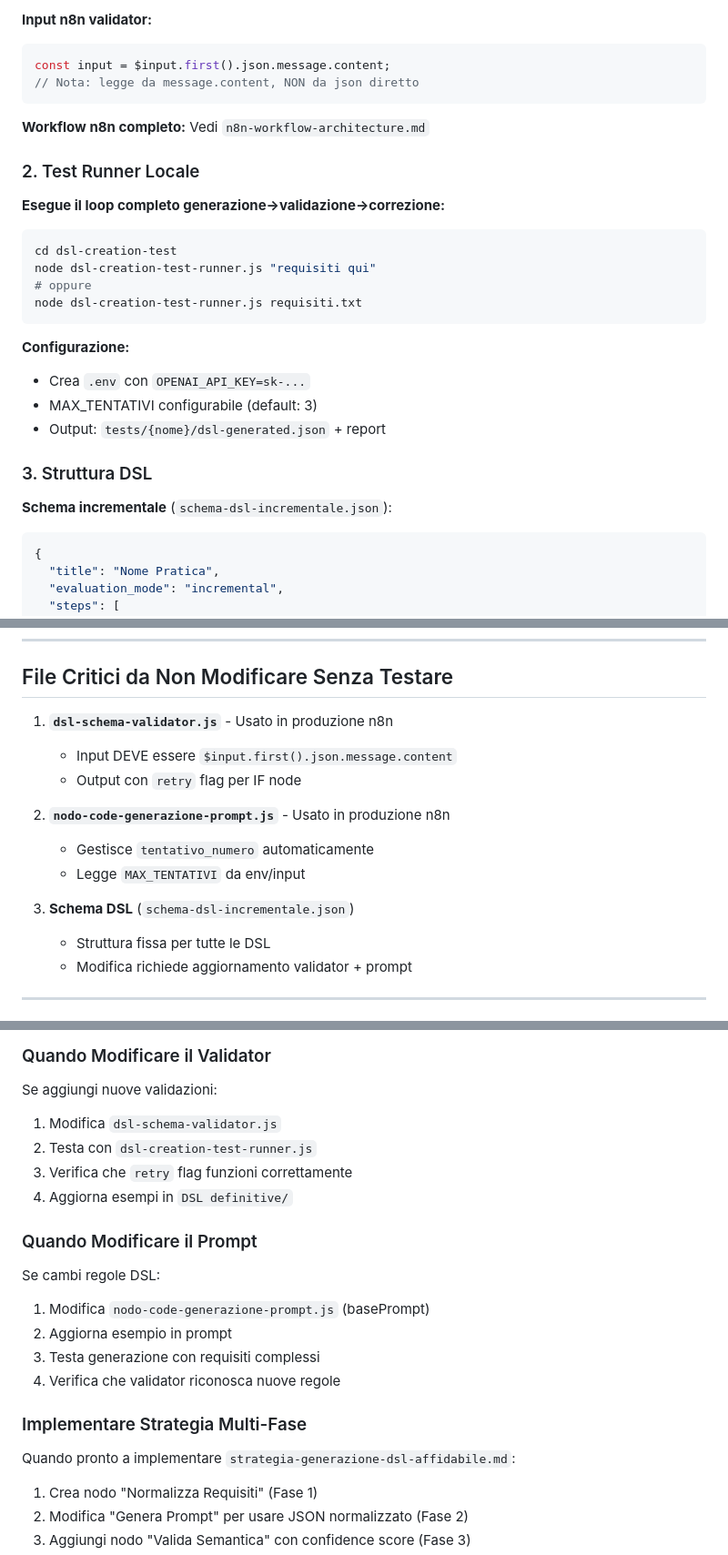
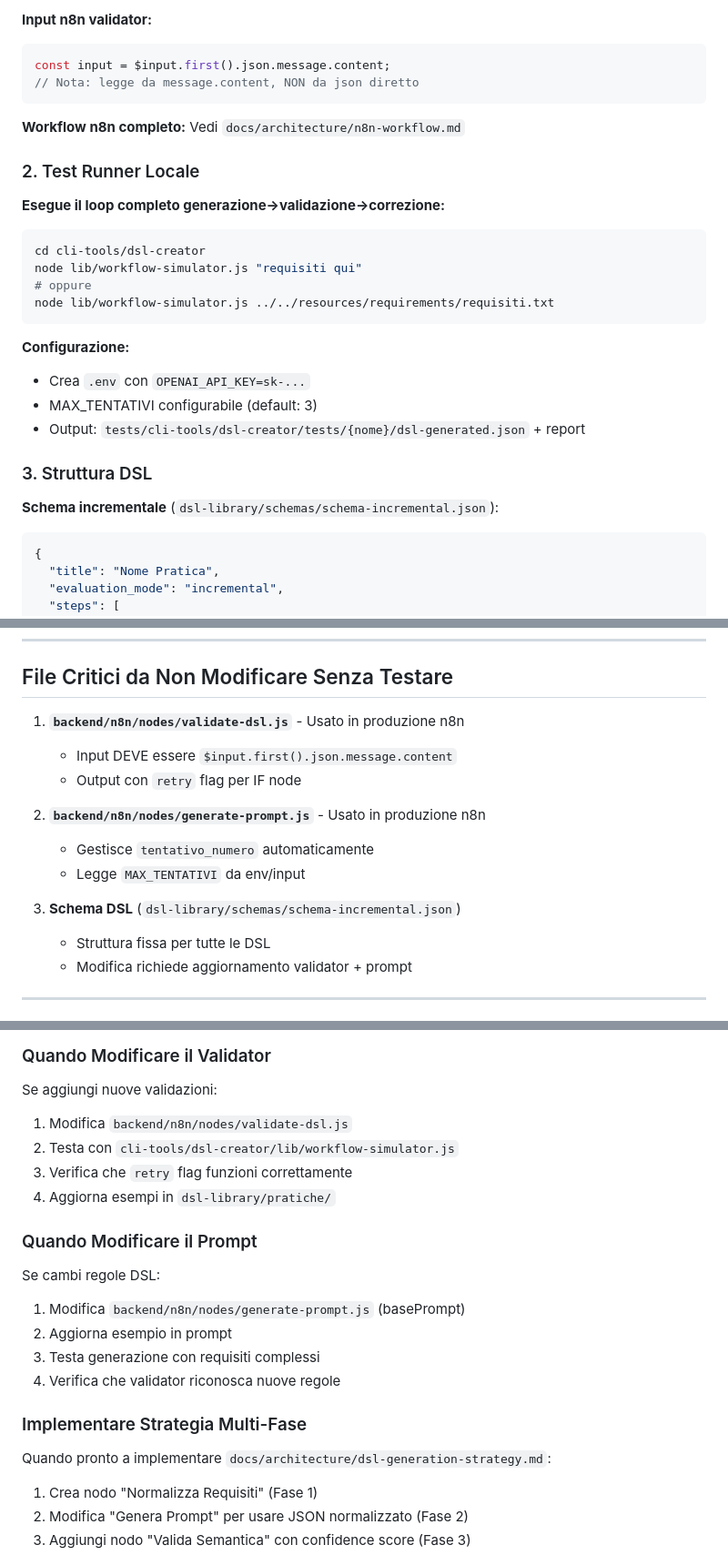
Before and after one commit to albertocabasvidani/Mamma-che-info, a Markdown page: docs/CLAUDE.md, 3 parts joined by grey strips. Shown at 91% size. GitHub-like rendering.

````diff
--- a/docs/CLAUDE.md
+++ b/docs/CLAUDE.md
@@ -29,26 +90,26 @@ const input = $input.first().json.message.content;
 // Nota: legge da message.content, NON da json diretto
 ```
 
-**Workflow n8n completo:** Vedi `n8n-workflow-architecture.md`
+**Workflow n8n completo:** Vedi `docs/architecture/n8n-workflow.md`
 
 ### 2. Test Runner Locale
 
 **Esegue il loop completo generazione→validazione→correzione:**
 ```bash
-cd dsl-creation-test
-node dsl-creation-test-runner.js "requisiti qui"
+cd cli-tools/dsl-creator
+node lib/workflow-simulator.js "requisiti qui"
 # oppure
-node dsl-creation-test-runner.js requisiti.txt
+node lib/workflow-simulator.js ../../resources/requirements/requisiti.txt
 ```
 
 **Configurazione:**
 - Crea `.env` con `OPENAI_API_KEY=sk-...`
 - MAX_TENTATIVI configurabile (default: 3)
-- Output: `tests/{nome}/dsl-generated.json` + report
+- Output: `tests/cli-tools/dsl-creator/tests/{nome}/dsl-generated.json` + report
 
 ### 3. Struttura DSL
 
-**Schema incrementale** (`schema-dsl-incrementale.json`):
+**Schema incrementale** (`dsl-library/schemas/schema-incremental.json`):
 ```json
 {
   "title": "Nome Pratica",
@@ -318,15 +361,15 @@ console.log(result); // { valid: true/false, errors: [...] }
 
 ## File Critici da Non Modificare Senza Testare
 
-1. **`dsl-schema-validator.js`** - Usato in produzione n8n
+1. **`backend/n8n/nodes/validate-dsl.js`** - Usato in produzione n8n
    - Input DEVE essere `$input.first().json.message.content`
    - Output con `retry` flag per IF node
 
-2. **`nodo-code-generazione-prompt.js`** - Usato in produzione n8n
+2. **`backend/n8n/nodes/generate-prompt.js`** - Usato in produzione n8n
    - Gestisce `tentativo_numero` automaticamente
    - Legge `MAX_TENTATIVI` da env/input
 
-3. **Schema DSL** (`schema-dsl-incrementale.json`)
+3. **Schema DSL** (`dsl-library/schemas/schema-incremental.json`)
    - Struttura fissa per tutte le DSL
    - Modifica richiede aggiornamento validator + prompt
 
@@ -404,22 +447,22 @@ MAX_DSL_RETRIES=3              # Default: 3 tentativi
 ### Quando Modificare il Validator
 
 Se aggiungi nuove validazioni:
-1. Modifica `dsl-schema-validator.js`
-2. Testa con `dsl-creation-test-runner.js`
+1. Modifica `backend/n8n/nodes/validate-dsl.js`
+2. Testa con `cli-tools/dsl-creator/lib/workflow-simulator.js`
 3. Verifica che `retry` flag funzioni correttamente
-4. Aggiorna esempi in `DSL definitive/`
+4. Aggiorna esempi in `dsl-library/pratiche/`
 
 ### Quando Modificare il Prompt
 
 Se cambi regole DSL:
-1. Modifica `nodo-code-generazione-prompt.js` (basePrompt)
+1. Modifica `backend/n8n/nodes/generate-prompt.js` (basePrompt)
 2. Aggiorna esempio in prompt
 3. Testa generazione con requisiti complessi
 4. Verifica che validator riconosca nuove regole
 
 ### Implementare Strategia Multi-Fase
 
-Quando pronto a implementare `strategia-generazione-dsl-affidabile.md`:
+Quando pronto a implementare `docs/architecture/dsl-generation-strategy.md`:
 1. Crea nodo "Normalizza Requisiti" (Fase 1)
 2. Modifica "Genera Prompt" per usare JSON normalizzato (Fase 2)
 3. Aggiungi nodo "Valida Semantica" con confidence score (Fase 3)
````
Also changed, not shown: other parts of docs/CLAUDE.md (+87 -44 lines).
